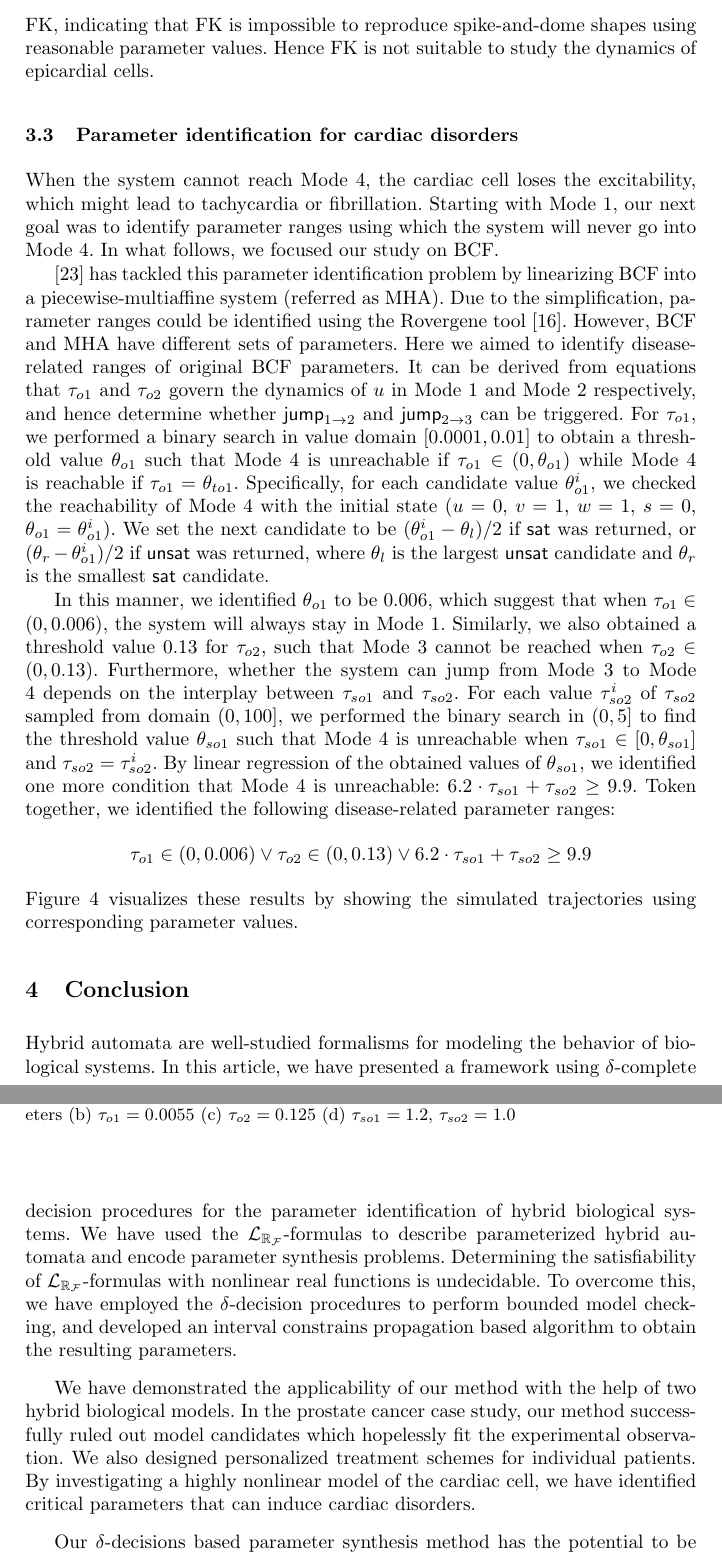
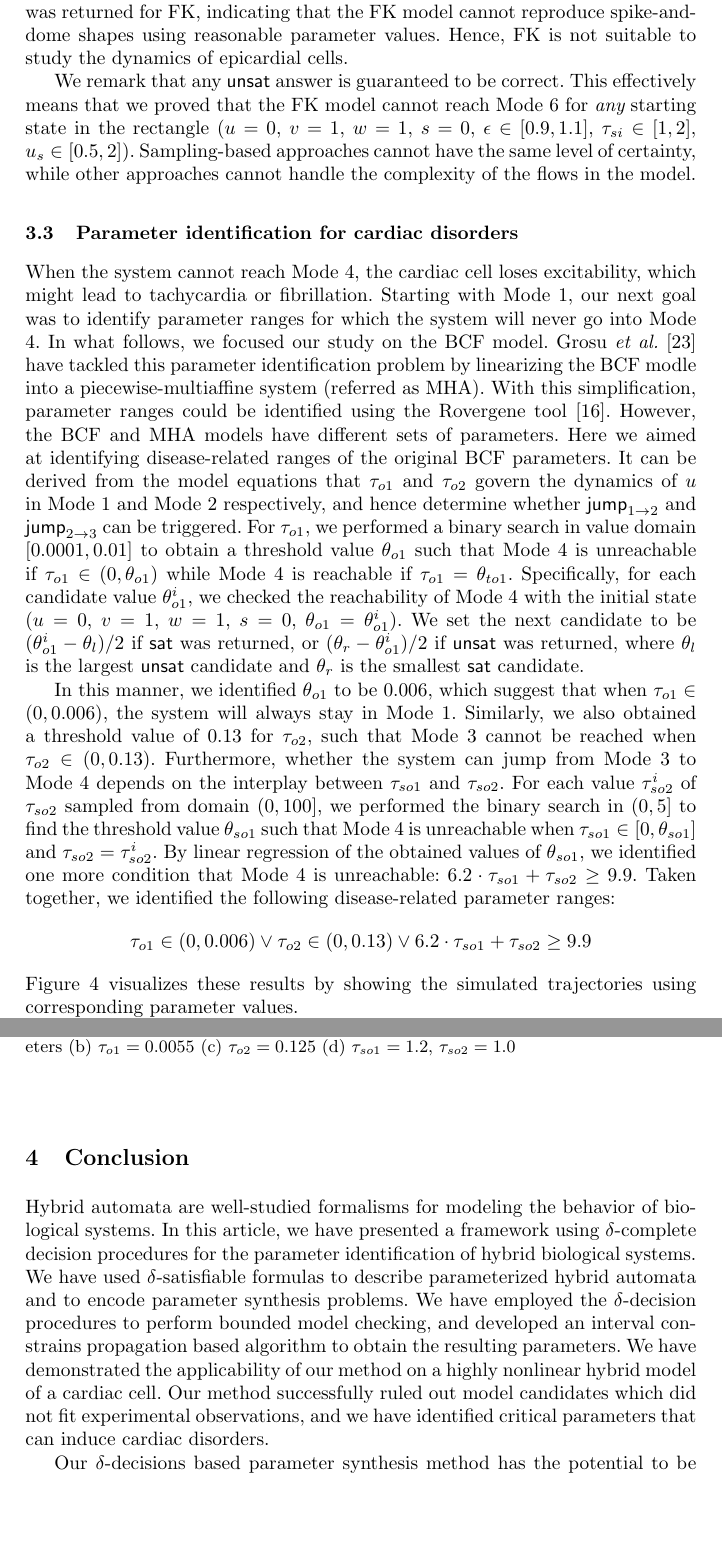
Before and after one commit to dreal/paper, a LaTeX thesis (parameter_identification_biological_hybrid_systems/main.tex, which reads parameter_identification_biological_hybrid_systems/conclusion.tex, parameter_identification_biological_hybrid_systems/results.tex): two parts of pages 10 and 11 of 13, joined at a grey line, cut so that both start at the same text, the shorter picture padded with empty space. Compiled offline with pdfLaTeX.

Commit message:
fix typos and more comments

```diff
--- a/parameter_identification_biological_hybrid_systems/conclusion.tex
+++ b/parameter_identification_biological_hybrid_systems/conclusion.tex
@@ -1,7 +1,6 @@
 \section{Conclusion}
-Hybrid automata are well-studied formalisms for modeling the behavior of biological systems. In this article, we have presented a framework using $\delta$-complete decision procedures for the parameter identification of hybrid biological systems. We have used the $\lrf$-formulas to describe parameterized hybrid automata and encode parameter synthesis problems. Determining the satisfiability of $\lrf$-formulas with nonlinear real functions is undecidable. To overcome this, we have employed the $\delta$-decision procedures to perform bounded model checking, and developed an interval constrains propagation based algorithm to obtain the resulting parameters.
-
-We have demonstrated the applicability of our method with the help of two hybrid biological models. In the prostate cancer case study, our method successfully ruled out model candidates which hopelessly fit the experimental observation. We also designed personalized treatment schemes for individual patients. By investigating a highly nonlinear model of the cardiac cell, we have identified critical parameters that can induce cardiac disorders.
+Hybrid automata are well-studied formalisms for modeling the behavior of biological systems. In this article, we have presented a framework using $\delta$-complete decision procedures for the parameter identification of hybrid biological systems. We have used $\delta$-satisfiable formulas to describe parameterized hybrid automata and to encode parameter synthesis problems. We have employed the $\delta$-decision procedures to perform bounded model checking, and developed an interval constrains propagation based algorithm to obtain the resulting parameters.
+We have demonstrated the applicability of our method on a highly nonlinear hybrid model of a cardiac cell. Our method successfully ruled out model candidates which did not fit experimental observations, and we have identified critical parameters that can induce cardiac disorders.
 
 Our $\delta$-decisions based parameter synthesis method has the potential to be applied to model classes such as hybrid functional Petri nets models \citep{hfpn}. We plan to explore this in our future work. Another interesting direction will be applying our method to tackling the parameter estimation problem, which is currently one of the most important challenges in systems biology. By properly encoding the noisy web-lab experimental data using logic formulas, bounded model checking can be utilized to estimate the unknown parameter values. In this connection, a model checking based parameter estimation framework presented in \cite{liu13} promises to offer helpful pointers.
 
--- a/parameter_identification_biological_hybrid_systems/results.tex
+++ b/parameter_identification_biological_hybrid_systems/results.tex
@@ -60,16 +62,21 @@ To ensure proper functioning of cardiac cells in noisy environments, an importan
 \end{figure}
 
 \paragraph{AP morphology.}
-Next we tested whether BCF and FK can reproduce the spike-and-dome AP morphology of epicardial cells. We introduced two auxiliary modes (Modes 5 and 6). The system will jump from Mode 4 to Mode 5 if $\tau \le 10$, and will jump from Mode 5 to Mode 6 if $\tau \le 30$. In Modes 5 and 6, we enforced invariants $1.0 \le u \le 1.15$ and $1.18 \le u \le 2.0$, respectively, to depict the spike-and-dome morphology observed experimentally \cite{nabauer96}. We then checked the reachability of Mode 6, starting from Mode 1 at state ($u = 0$, $v = 1$, $w = 1$, $s = 0$, $\epsilon \in [0.9,1.1]$, $\tau_{si} \in [1,2]$, $u_s \in [0.5,2]$). $\mathsf{sat}$ was returned for BCF, while $\mathsf{unsat}$ was returned for FK, indicating that FK is impossible to reproduce spike-and-dome shapes using reasonable parameter values. Hence FK is not suitable to study the dynamics of epicardial cells.
+Next we tested whether the models can reproduce the spike-and-dome AP morphology of epicardial cells. We introduced two auxiliary modes (Mode 5 and 6). The system will jump from Mode 4 to Mode 5 if $\tau \le 10$, and will jump from Mode 5 to Mode 6 if $\tau \le 30$. In Modes 5 and 6, we enforced invariants $1.0 \le u \le 1.15$ and $1.18 \le u \le 2.0$, respectively, to depict the spike-and-dome morphology observed experimentally \cite{nabauer96}. We then checked reachability of Mode 6, starting from Mode 1 in state ($u = 0$, $v = 1$, $w = 1$, $s = 0$, $\epsilon \in [0.9,1.1]$, $\tau_{si} \in [1,2]$, $u_s \in [0.5,2]$). The $\delta$-$\mathsf{sat}$ answer
+was returned for BCF, while $\mathsf{unsat}$ was returned for FK, indicating that the FK model cannot reproduce spike-and-dome shapes using reasonable parameter values. Hence, FK is not suitable to study the dynamics of epicardial cells.
 
+We remark that any $\mathsf{unsat}$ answer is guaranteed to be correct. This effectively
+means that we proved that the FK model cannot reach Mode 6 for {\em any} starting state in the
+rectangle ($u = 0$, $v = 1$, $w = 1$, $s = 0$, $\epsilon \in [0.9,1.1]$, $\tau_{si} \in [1,2]$,
+$u_s \in [0.5,2]$). Sampling-based approaches cannot have the same level of certainty, while other
+approaches cannot handle the complexity of the flows in the model.
 
 
 \subsection{Parameter identification for cardiac disorders}
 
-When the system cannot reach Mode 4, the cardiac cell loses the excitability, which might lead to tachycardia or fibrillation. Starting with Mode 1, our next goal was to identify parameter ranges using which the system will never go into Mode 4. In what follows, we focused our study on BCF.
+When the system cannot reach Mode 4, the cardiac cell loses excitability, which might lead to tachycardia or fibrillation. Starting with Mode 1, our next goal was to identify parameter ranges for which the system will never go into Mode 4. In what follows, we focused our study on the BCF model.
+Grosu {\em et al.}~\cite{grosu11} have tackled this parameter identification problem by linearizing the BCF modle into a piecewise-multiaffine system (referred as MHA). With this simplification, parameter ranges could be identified using the Rovergene tool \cite{rovergene}. However, the BCF and MHA models have different sets of parameters. Here we aimed at identifying disease-related ranges of the original BCF parameters. It can be derived from the model equations that $\tau_{o1}$ and $\tau_{o2}$ govern the dynamics of $u$ in Mode 1 and Mode 2 respectively, and hence determine whether $\jump_{1\rightarrow 2}$ and  $\jump_{2\rightarrow 3}$ can be triggered. For $\tau_{o1}$, we performed a binary search in value domain $[0.0001,0.01]$ to obtain a threshold value $\theta_{o1}$ such that Mode 4 is unreachable if $\tau_{o1} \in (0, \theta_{o1})$ while Mode 4 is reachable if $\tau_{o1} =  \theta_{to1}$. Specifically, for each candidate value $\theta^i_{o1}$, we checked the reachability of Mode 4 with the initial state ($u = 0$, $v = 1$, $w = 1$, $s = 0$, $\theta_{o1} = \theta^i_{o1}$). We set the next candidate to be $(\theta^i_{o1} -\theta_{l})/2$ if $\mathsf{sat}$ was returned, or $(\theta_{r} - \theta^i_{o1})/2$ if $\mathsf{unsat}$ was returned, where $\theta_{l}$ is the largest $\mathsf{unsat}$ candidate and $\theta_{r}$ is the smallest $\mathsf{sat}$ candidate.
 
-\cite{grosu11} has tackled this parameter identification problem by linearizing BCF into a piecewise-multiaffine system (referred as MHA). Due to the simplification, parameter ranges could be identified using the Rovergene tool \cite{rovergene}. However, BCF and MHA have different sets of parameters. Here we aimed to identify disease-related ranges of original BCF parameters. It can be derived from equations that $\tau_{o1}$ and $\tau_{o2}$ govern the dynamics of $u$ in Mode 1 and Mode 2 respectively, and hence determine whether $\jump_{1\rightarrow 2}$ and  $\jump_{2\rightarrow 3}$ can be triggered. For $\tau_{o1}$, we performed a binary search in value domain $[0.0001,0.01]$ to obtain a threshold value $\theta_{o1}$ such that Mode 4 is unreachable if $\tau_{o1} \in (0, \theta_{o1})$ while Mode 4 is reachable if $\tau_{o1} =  \theta_{to1}$. Specifically, for each candidate value $\theta^i_{o1}$, we checked the reachability of Mode 4 with the initial state ($u = 0$, $v = 1$, $w = 1$, $s = 0$, $\theta_{o1} = \theta^i_{o1}$). We set the next candidate to be $(\theta^i_{o1} -\theta_{l})/2$ if $\mathsf{sat}$ was returned, or $(\theta_{r} - \theta^i_{o1})/2$ if $\mathsf{unsat}$ was returned, where $\theta_{l}$ is the largest $\mathsf{unsat}$ candidate and $\theta_{r}$ is the smallest $\mathsf{sat}$ candidate.
-
-In this manner, we identified $\theta_{o1}$ to be $0.006$, which suggest that when $\tau_{o1} \in (0, 0.006)$, the system will always stay in Mode 1. Similarly, we also obtained a threshold value $0.13$ for $\tau_{o2}$, such that Mode 3 cannot be reached when $\tau_{o2} \in (0, 0.13)$. Furthermore, whether the system can jump from Mode 3 to Mode 4 depends on the interplay between $\tau_{so1}$ and $\tau_{so2}$.  For each value $\tau_{so2}^i$ of $\tau_{so2}$ sampled from domain $(0, 100]$, we performed the binary search in $(0, 5]$ to find the threshold value $\theta_{so1}$ such that Mode 4 is unreachable when $\tau_{so1} \in [0,\theta_{so1}]$ and $\tau_{so2} = {\tau_{so2}^i}$. By linear regression of the obtained values of $\theta_{so1}$, we identified one more condition that Mode 4 is unreachable:  $6.2 \cdot \tau_{so1} + \tau_{so2} \ge 9.9$. Token together, we identified the following disease-related parameter ranges:
+In this manner, we identified $\theta_{o1}$ to be $0.006$, which suggest that when $\tau_{o1} \in (0, 0.006)$, the system will always stay in Mode 1. Similarly, we also obtained a threshold value of $0.13$ for $\tau_{o2}$, such that Mode 3 cannot be reached when $\tau_{o2} \in (0, 0.13)$. Furthermore, whether the system can jump from Mode 3 to Mode 4 depends on the interplay between $\tau_{so1}$ and $\tau_{so2}$.  For each value $\tau_{so2}^i$ of $\tau_{so2}$ sampled from domain $(0, 100]$, we performed the binary search in $(0, 5]$ to find the threshold value $\theta_{so1}$ such that Mode 4 is unreachable when $\tau_{so1} \in [0,\theta_{so1}]$ and $\tau_{so2} = {\tau_{so2}^i}$. By linear regression of the obtained values of $\theta_{so1}$, we identified one more condition that Mode 4 is unreachable:  $6.2 \cdot \tau_{so1} + \tau_{so2} \ge 9.9$. Taken together, we identified the following disease-related parameter ranges:
 $$\tau_{o1} \in (0,0.006)\vee \tau_{o2} \in (0,0.13)\vee 6.2 \cdot \tau_{so1} + \tau_{so2} \ge 9.9$$
 Figure \ref{cresults} visualizes these results by showing the simulated trajectories using corresponding  parameter values.
```
Also changed, not shown: parameter_identification_biological_hybrid_systems/results.tex (14 more changed lines).
